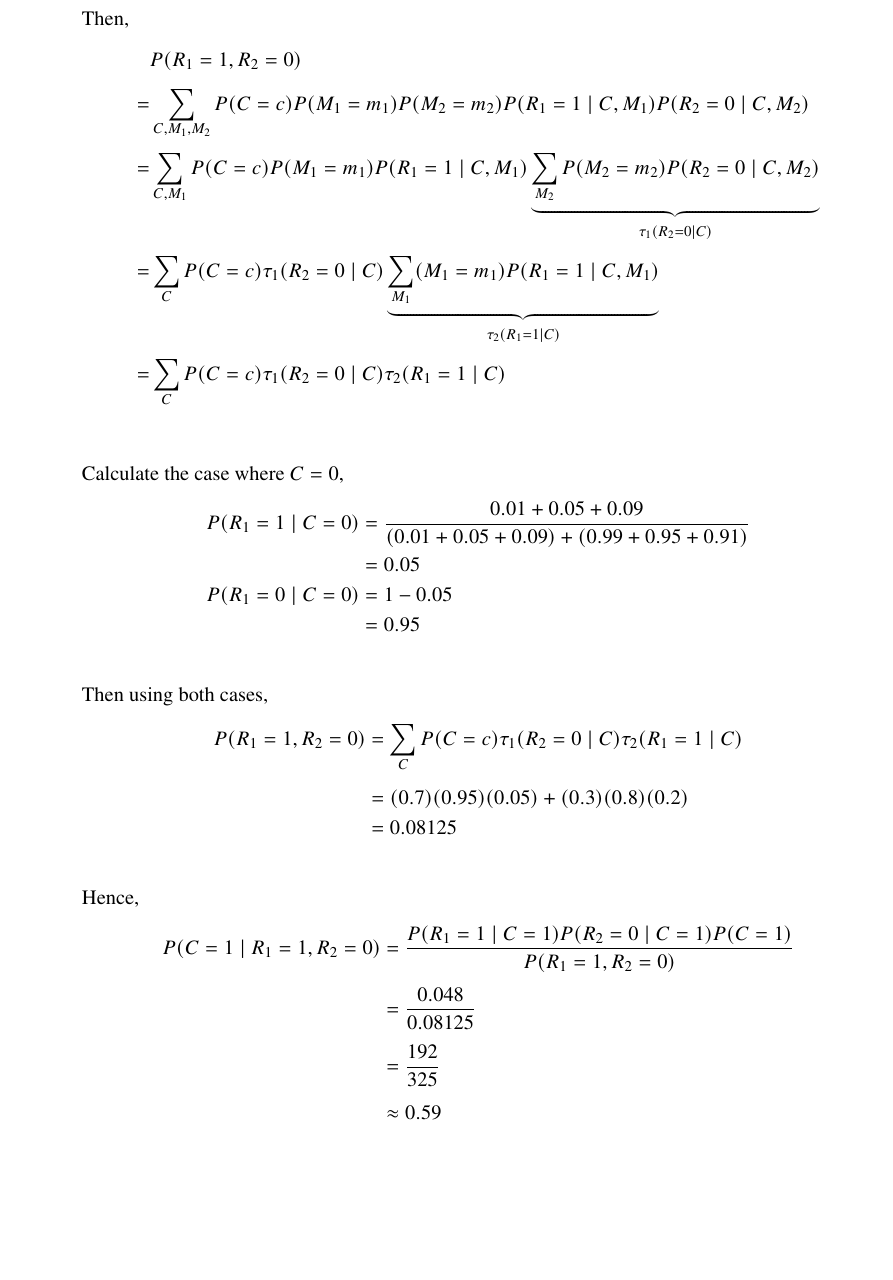
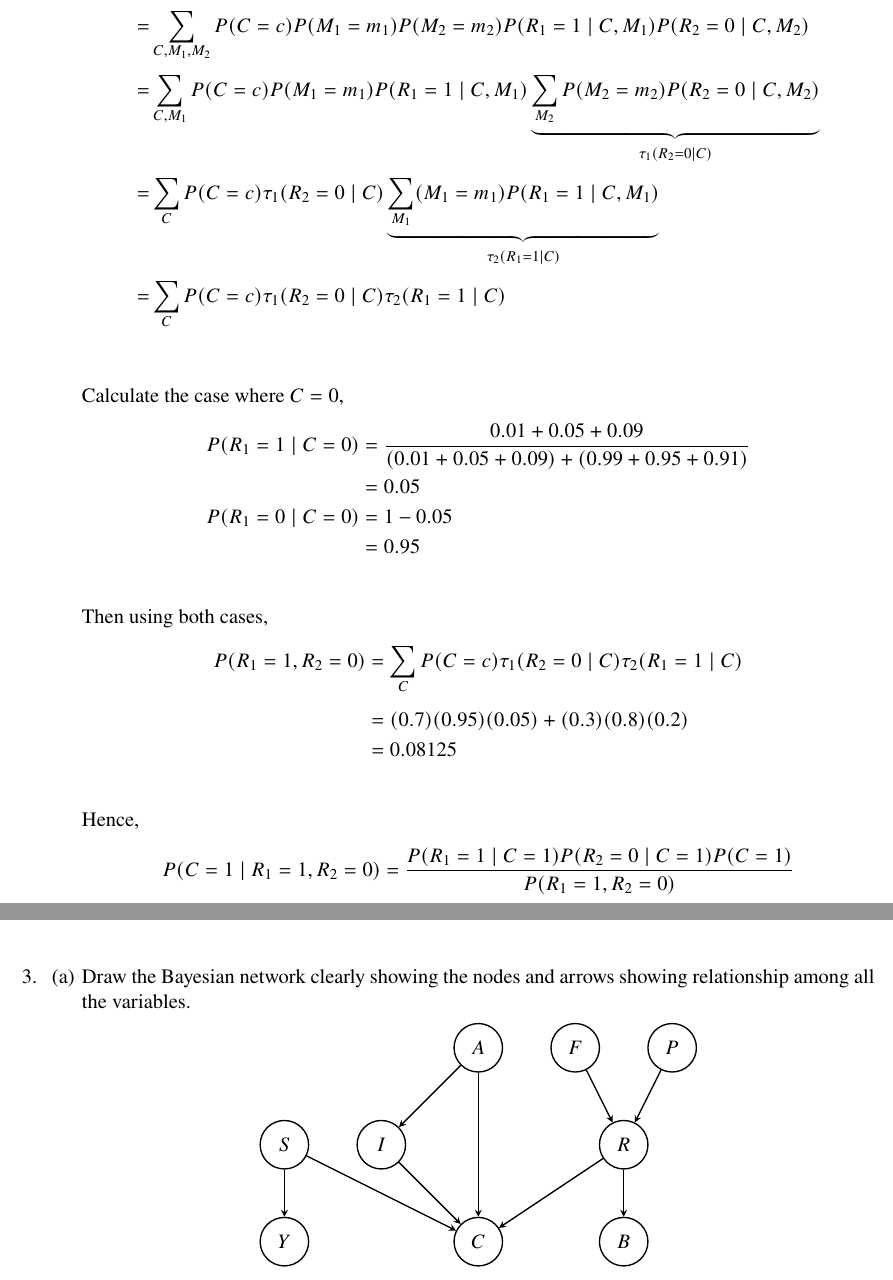
Before and after one commit to jinhanloh2021/AI_AS1, a LaTeX document (AS1 Latex/main.tex, which reads AS1 Latex/A3.tex): part of page 5 of 5 before the commit and two parts of pages 5 and 6 of 6 after it, the two joined at a grey line, cut at the place of the change, the shorter picture padded with empty space. Compiled offline with pdfLaTeX.

Commit message:
Q3 bayes network diagram done in Tikz.

```diff
--- /dev/null
+++ b/AS1 Latex/A3.tex
@@ -0,0 +1,30 @@
+\item
+\begin{enumerate}
+  \item Draw the Bayesian network clearly showing the nodes and arrows showing relationship among all the variables.
+        \begin{center}
+          \begin{tikzpicture}[->,>=stealth,auto,node distance=0cm,
+              thick,main node/.style={circle,draw}, minimum size=1cm]
+
+            \node[main node] (S) at (0,2) {$S$};
+            \node[main node] (Y) at (0,0) {$Y$};
+            \node[main node] (I) at (2,2) {$I$};
+            \node[main node] (A) at (4,4) {$A$};
+            \node[main node] (C) at (4,0) {$C$};
+            \node[main node] (F) at (6,4) {$F$};
+            \node[main node] (R) at (7,2) {$R$};
+            \node[main node] (B) at (7,0) {$B$};
+            \node[main node] (P) at (8,4) {$P$};
+
+            \path[every node/.style={}]
+            (S) edge (Y)
+            (S) edge (C)
+            (A) edge (I)
+            (A) edge (C)
+            (I) edge (C)
+            (F) edge (R)
+            (P) edge (R)
+            (R) edge (C)
+            (R) edge (B);
+          \end{tikzpicture}
+        \end{center}
+\end{enumerate}
--- a/AS1 Latex/main.tex
+++ b/AS1 Latex/main.tex
@@ -49,6 +49,9 @@
 \begin{enumerate}
   \include{A1}
   \include{A2}
+  \include{A3}
+  % \include{A4}
+  % \include{A5}
   % \include{Q1}
   % \include{Q2}
   % \include{Q3}
```
Also changed, not shown: AS1 Latex/main.pdf.
